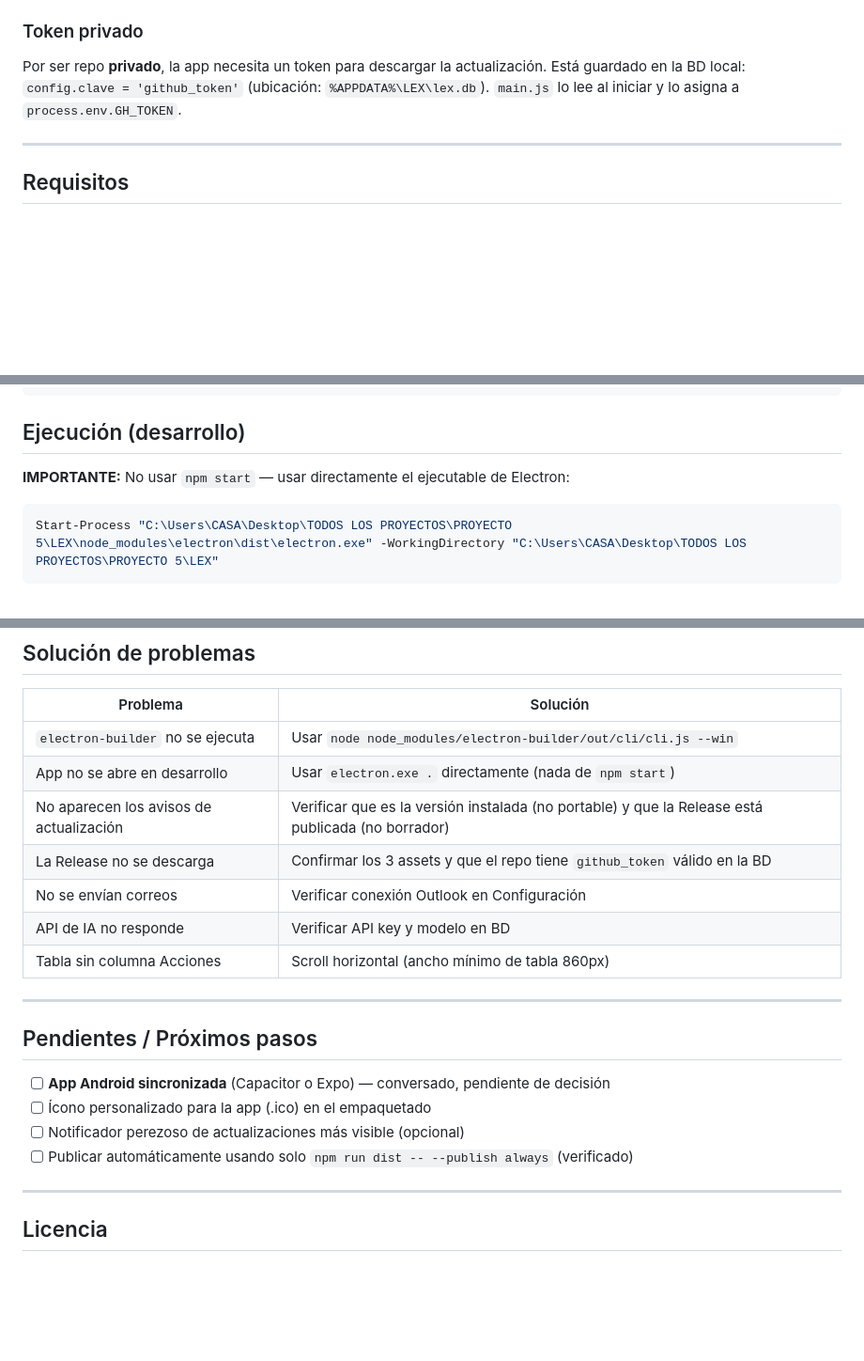
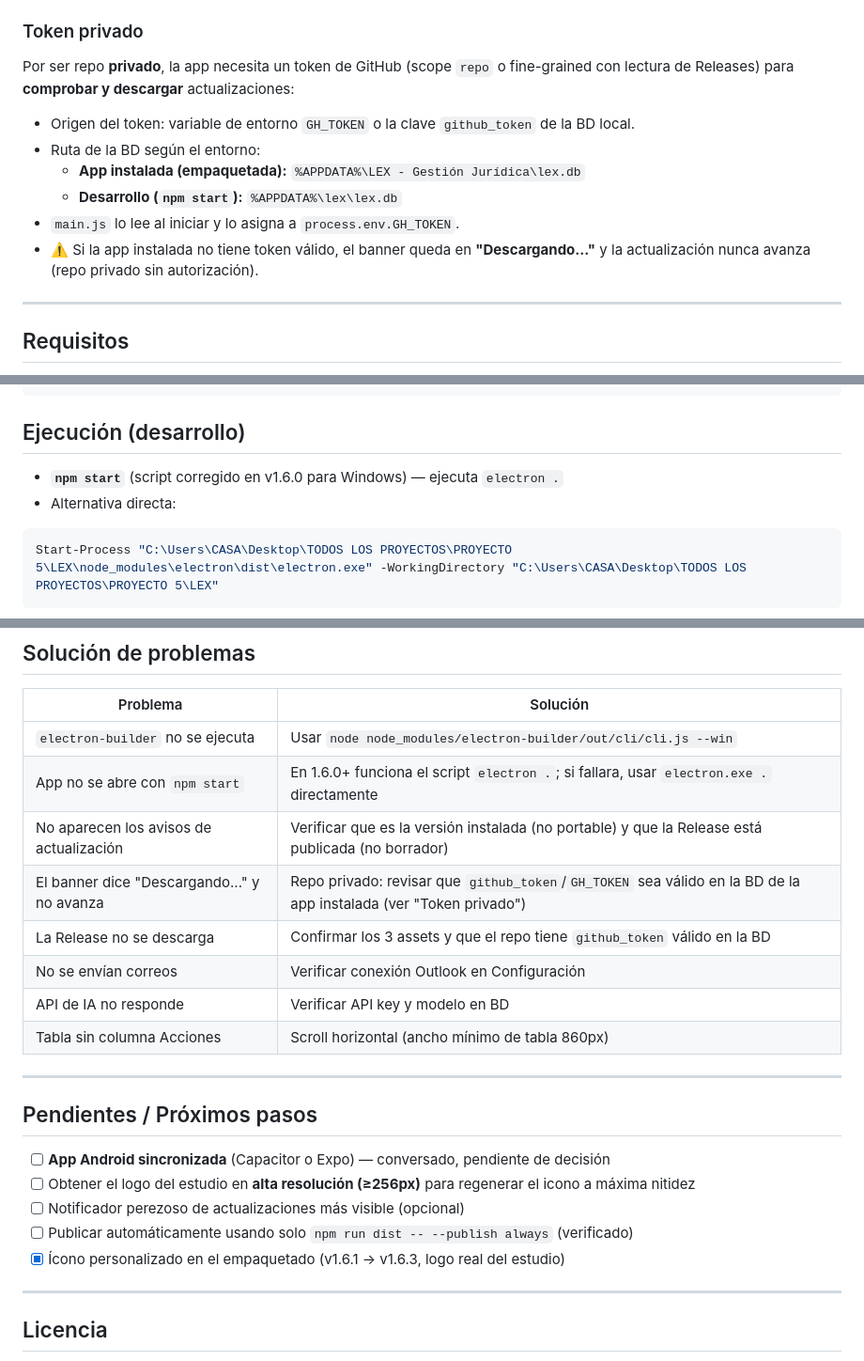
Before and after one commit to lexconsiliumconsultores/lex-releases, a Markdown page: README.md, 3 parts joined by grey strips. Shown at 94% size. Rendered like a GitHub page; blank space fills up the shorter version.

Commit message:
README: documentacion de la sesion - token repo privado, npm start corregido, ultima release v1.6.3, pendientes actualizados

````diff
--- a/README.md
+++ b/README.md
@@ -61,9 +62,14 @@ LEX usa **electron-updater** conectado al repo de GitHub (privado). Al abrir la
 
 ### Token privado
 
-Por ser repo **privado**, la app necesita un token para descargar la actualización. Está guardado en la BD local:
-`config.clave = 'github_token'` (ubicación: `%APPDATA%\LEX\lex.db`).
-`main.js` lo lee al iniciar y lo asigna a `process.env.GH_TOKEN`.
+Por ser repo **privado**, la app necesita un token de GitHub (scope `repo` o fine-grained con lectura de Releases) para **comprobar y descargar** actualizaciones:
+
+- Origen del token: variable de entorno `GH_TOKEN` o la clave `github_token` de la BD local.
+- Ruta de la BD según el entorno:
+  - **App instalada (empaquetada):** `%APPDATA%\LEX - Gestión Jurídica\lex.db`
+  - **Desarrollo (`npm start`):** `%APPDATA%\lex\lex.db`
+- `main.js` lo lee al iniciar y lo asigna a `process.env.GH_TOKEN`.
+- ⚠️ Si la app instalada no tiene token válido, el banner queda en **"Descargando..."** y la actualización nunca avanza (repo privado sin autorización).
 
 ---
 
@@ -83,7 +89,8 @@ npm install
 
 ## Ejecución (desarrollo)
 
-**IMPORTANTE:** No usar `npm start` — usar directamente el ejecutable de Electron:
+- **`npm start`** (script corregido en v1.6.0 para Windows) — ejecuta `electron .`
+- Alternativa directa:
 
 ```powershell
 Start-Process "C:\Users\CASA\Desktop\TODOS LOS PROYECTOS\PROYECTO 5\LEX\node_modules\electron\dist\electron.exe" -WorkingDirectory "C:\Users\CASA\Desktop\TODOS LOS PROYECTOS\PROYECTO 5\LEX"
@@ -224,8 +231,9 @@ Salida en `dist_instalador/`. Para versionado correcto: subir la versión en `pa
 | Problema | Solución |
 |----------|----------|
 | `electron-builder` no se ejecuta | Usar `node node_modules/electron-builder/out/cli/cli.js --win` |
-| App no se abre en desarrollo | Usar `electron.exe .` directamente (nada de `npm start`) |
+| App no se abre con `npm start` | En 1.6.0+ funciona el script `electron .`; si fallara, usar `electron.exe .` directamente |
 | No aparecen los avisos de actualización | Verificar que es la versión instalada (no portable) y que la Release está publicada (no borrador) |
+| El banner dice "Descargando..." y no avanza | Repo privado: revisar que `github_token`/`GH_TOKEN` sea válido en la BD de la app instalada (ver "Token privado") |
 | La Release no se descarga | Confirmar los 3 assets y que el repo tiene `github_token` válido en la BD |
 | No se envían correos | Verificar conexión Outlook en Configuración |
 | API de IA no responde | Verificar API key y modelo en BD |
@@ -236,9 +244,10 @@ Salida en `dist_instalador/`. Para versionado correcto: subir la versión en `pa
 ## Pendientes / Próximos pasos
 
 - [ ] **App Android sincronizada** (Capacitor o Expo) — conversado, pendiente de decisión
-- [ ] Ícono personalizado para la app (.ico) en el empaquetado
+- [ ] Obtener el logo del estudio en **alta resolución (≥256px)** para regenerar el icono a máxima nitidez
 - [ ] Notificador perezoso de actualizaciones más visible (opcional)
 - [ ] Publicar automáticamente usando solo `npm run dist -- --publish always` (verificado)
+- [x] Ícono personalizado en el empaquetado (v1.6.1 → v1.6.3, logo real del estudio)
 
 ---
 
````
Also changed, not shown: other parts of README.md (+1 -0 lines).
